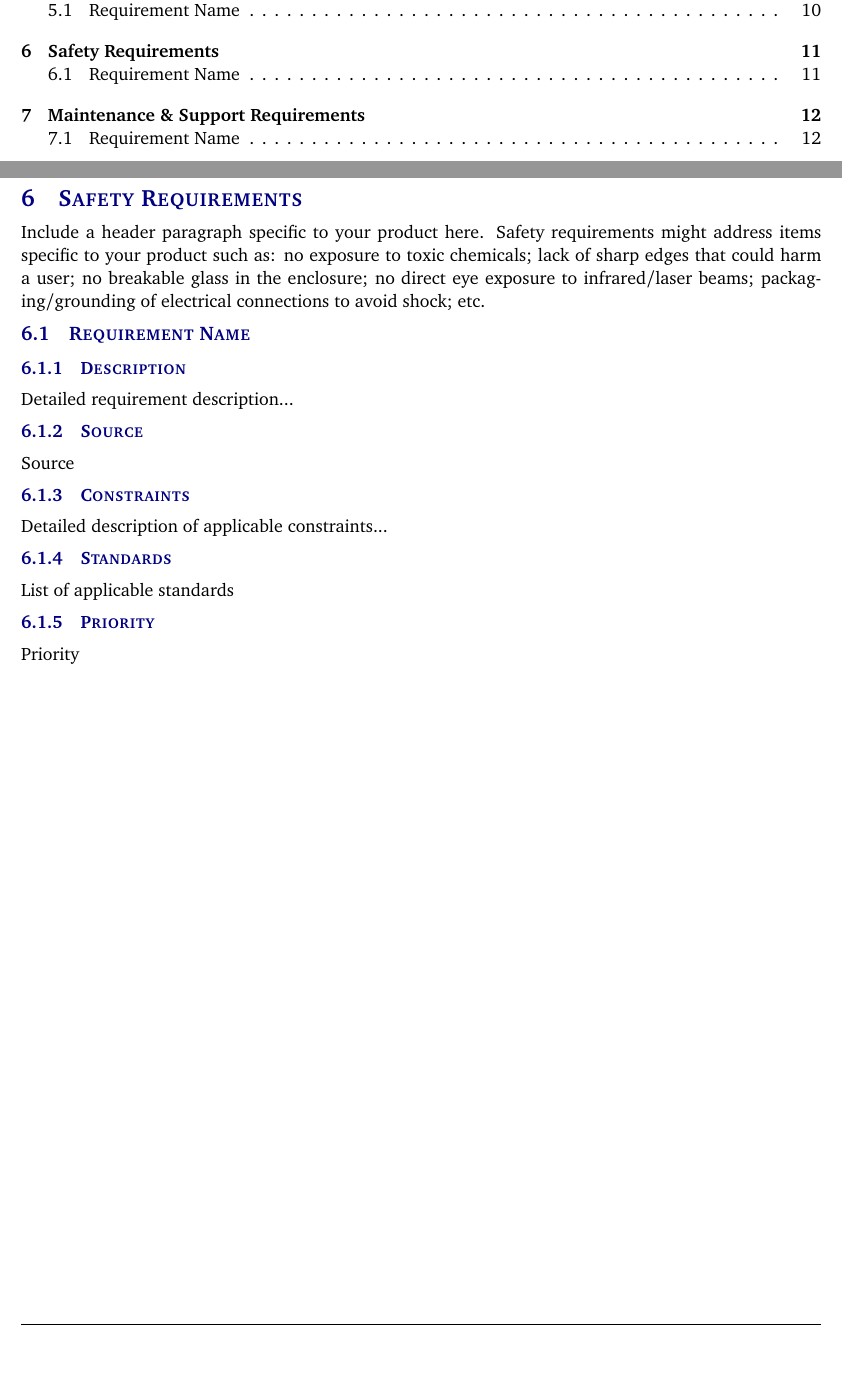
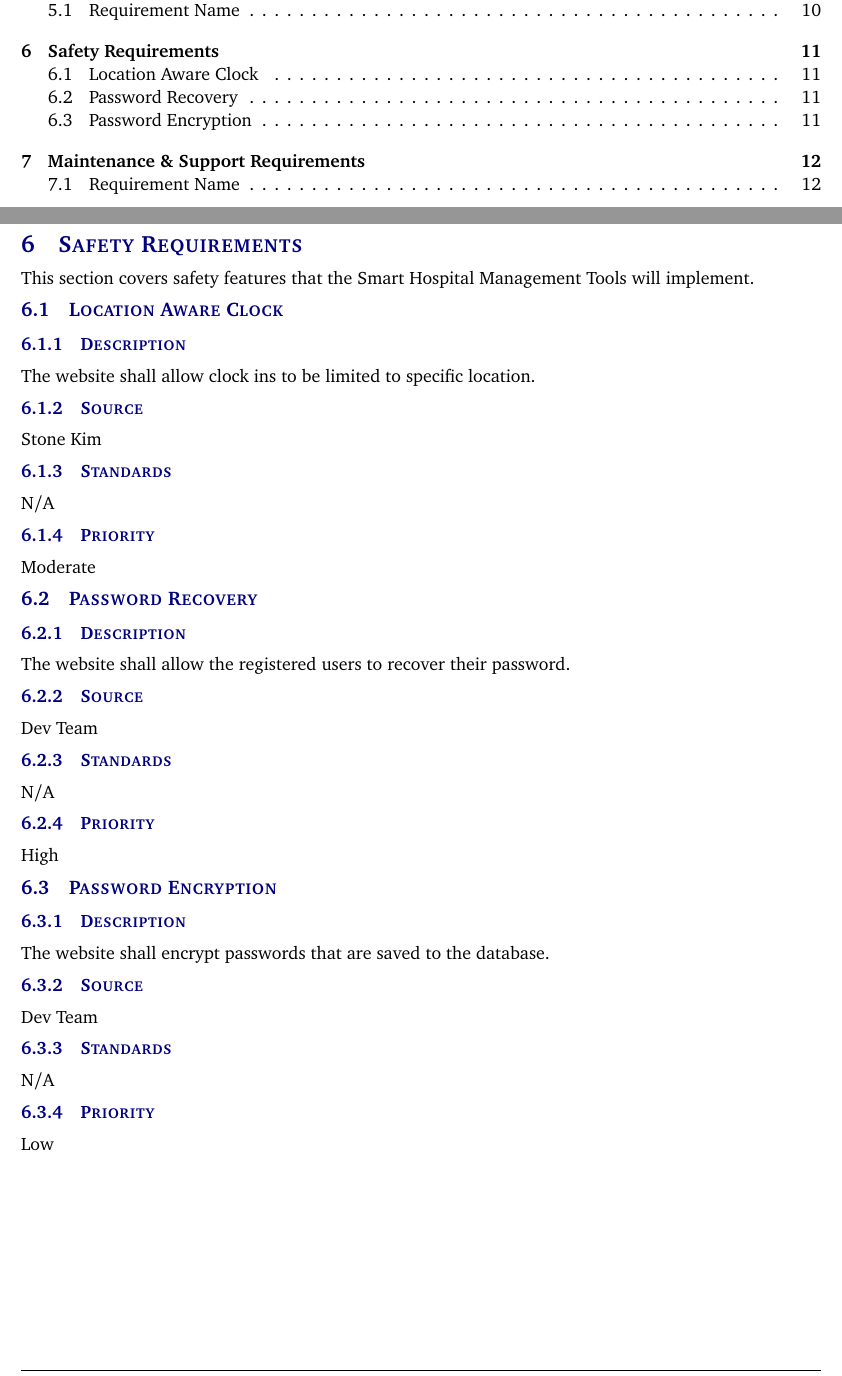
Before and after one commit to SmartHospitalProject/SmartHospitalProgram, a LaTeX document (System Req Spec/system_requirements_specification.tex, which reads System Req Spec/tex/safety_requirements.tex): two parts of pages 3 and 11 of 15, joined at a grey line, cut so that both start at the same text, the shorter picture padded with empty space. Compiled offline with pdfLaTeX.

Commit message:
Safety Requirements
All finished

```diff
--- a/System Req Spec/tex/safety_requirements.tex
+++ b/System Req Spec/tex/safety_requirements.tex
@@ -1,13 +1,31 @@
-Include a header paragraph specific to your product here. Safety requirements might address items specific to your product such as: no exposure to toxic chemicals; lack of sharp edges that could harm a user; no breakable glass in the enclosure; no direct eye exposure to infrared/laser beams; packaging/grounding of electrical connections to avoid shock; etc.
+This section covers safety features that the Smart Hospital Management Tools will implement.
 
-\subsection{Requirement Name}
+\subsection{Location Aware Clock}
 \subsubsection{Description}
-Detailed requirement description...
+The website shall allow clock ins to be limited to specific location.
 \subsubsection{Source}
-Source
-\subsubsection{Constraints}
-Detailed description of applicable constraints...
+Stone Kim
 \subsubsection{Standards}
-List of applicable standards
+N/A
 \subsubsection{Priority}
-Priority
+Moderate
+
+\subsection{Password Recovery}
+\subsubsection{Description}
+The website shall allow the registered users to recover their password.
+\subsubsection{Source}
+Dev Team
+\subsubsection{Standards}
+N/A
+\subsubsection{Priority}
+High
+
+\subsection{Password Encryption}
+\subsubsection{Description}
+The website shall encrypt passwords that are saved to the database.
+\subsubsection{Source}
+Dev Team
+\subsubsection{Standards}
+N/A
+\subsubsection{Priority}
+Low
```
